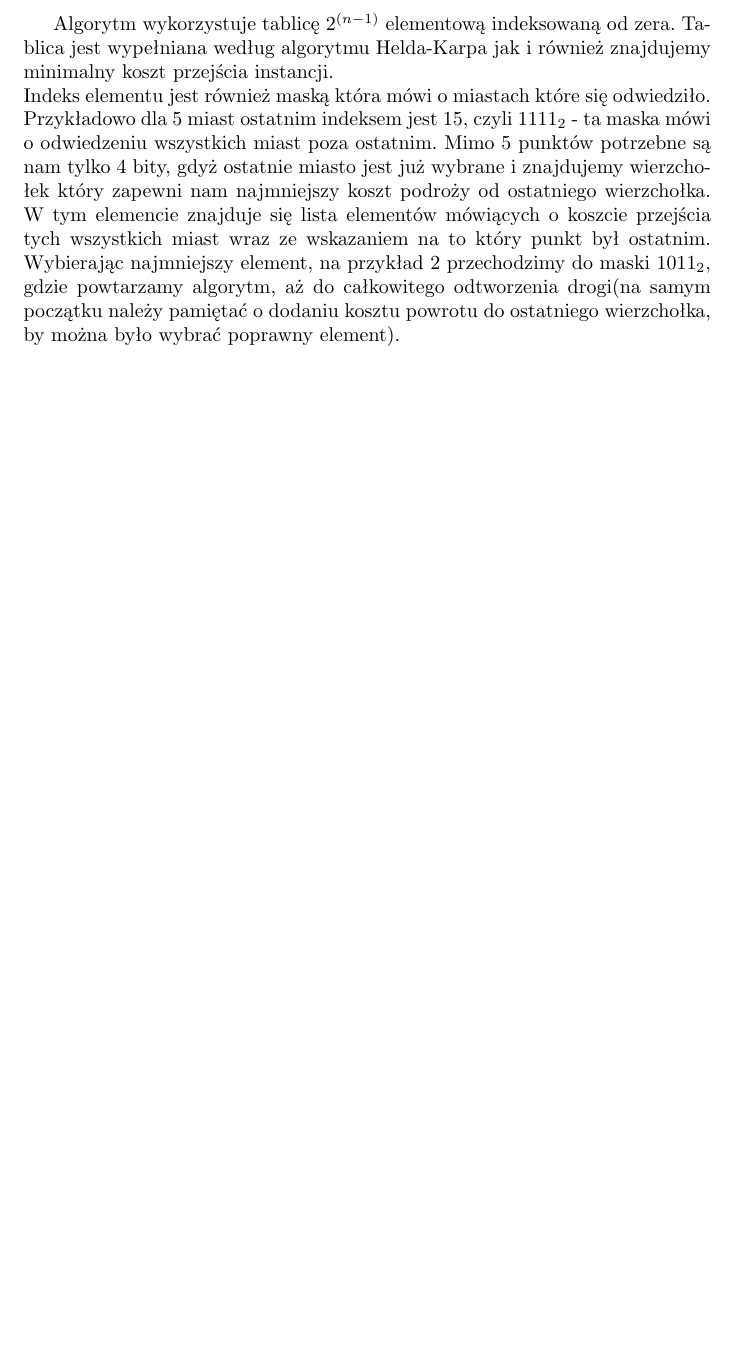
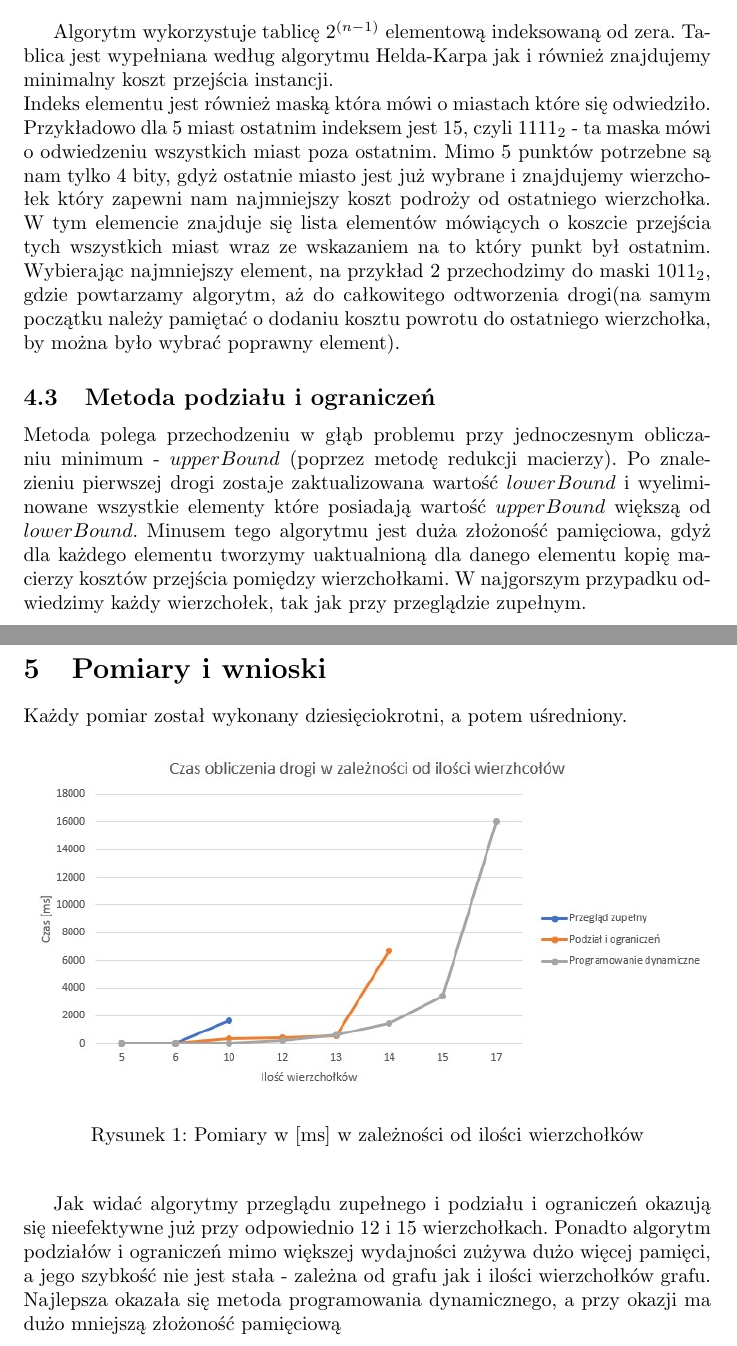
Before and after one commit to PWrW4/PeA_1, a LaTeX document (sprawko/Etap2.tex): part of page 4 of 4 before the commit and two parts of pages 4 and 5 of 5 after it, the two joined at a grey line, cut so that both start at the same text, the shorter picture padded with empty space. Compiled offline with pdfLaTeX.

Commit message:
done, going to class

```diff
--- a/sprawko/Etap2.tex
+++ b/sprawko/Etap2.tex
@@ -108,3 +109,16 @@ wykorzystującym tę metodę, jest algorytm Helda-Karpa, posiadający złożono
 
 Algorytm wykorzystuje tablicę $2^{(n-1)}$ elementową indeksowaną od zera. Tablica jest wypełniana według algorytmu Helda-Karpa jak i również znajdujemy minimalny koszt przejścia instancji.\\ Indeks elementu jest również maską która mówi o miastach które się odwiedziło. Przykładowo dla 5 miast ostatnim indeksem jest $15$, czyli $1111_{2}$ - ta maska mówi o odwiedzeniu wszystkich miast poza ostatnim. Mimo 5 punktów potrzebne są nam tylko 4 bity, gdyż ostatnie miasto jest już wybrane i znajdujemy wierzchołek który zapewni nam najmniejszy koszt podroży od ostatniego wierzchołka. W tym elemencie znajduje się lista elementów mówiących o koszcie przejścia tych wszystkich miast wraz ze wskazaniem na to który punkt był ostatnim. Wybierając najmniejszy element, na przykład $2$ przechodzimy do maski $1011_{2}$, gdzie powtarzamy algorytm, aż do całkowitego odtworzenia drogi(na samym początku należy pamiętać o dodaniu kosztu powrotu do ostatniego wierzchołka, by można było wybrać poprawny element).
 
+\subsection{Metoda podziału i ograniczeń}
+
+Metoda polega przechodzeniu w głąb problemu przy jednoczesnym obliczaniu minimum - $upperBound$ (poprzez metodę redukcji macierzy). Po znalezieniu pierwszej drogi zostaje zaktualizowana wartość $lowerBound$ i wyeliminowane wszystkie elementy które posiadają wartość $upperBound$ większą od $lowerBound$. Minusem tego algorytmu jest duża złożoność pamięciowa, gdyż dla każdego elementu tworzymy uaktualnioną dla danego elementu kopię macierzy kosztów przejścia pomiędzy wierzchołkami. W najgorszym przypadku odwiedzimy każdy wierzchołek, tak jak przy przeglądzie zupełnym.\\\\\\\\\\\\\\\\\\
+
+
+
+\section{Pomiary i wnioski}
+Każdy pomiar został wykonany dziesięciokrotni, a potem uśredniony.
+
+    	\begin{figure}[h]
+			\begin{center}
+      			\includegraphics[width=1\textwidth]{./w.jpg}
+      				\caption{Pomiary w [ms] w zależności od ilości wierzchołków}
@@ -111,2 +129,3 @@ Algorytm wykorzystuje tablicę $2^{(n-1)}$ elementową indeksowaną od zera. Tab
+Jak widać algorytmy przeglądu zupełnego i podziału i ograniczeń okazują się nieefektywne już przy odpowiednio 12 i 15 wierzchołkach. Ponadto algorytm podziałów i ograniczeń mimo większej wydajności zużywa dużo więcej pamięci, a jego szybkość nie jest stała - zależna od grafu jak i ilości wierzchołków grafu. Najlepsza okazała się metoda programowania dynamicznego, a przy okazji ma dużo mniejszą złożoność pamięciową
 
 \end{document}
```
Also changed, not shown: sprawko/Etap2.pdf, sprawko/w.jpg (added), sprawko/Etap2.tex (13 more changed lines), 2 other files.
